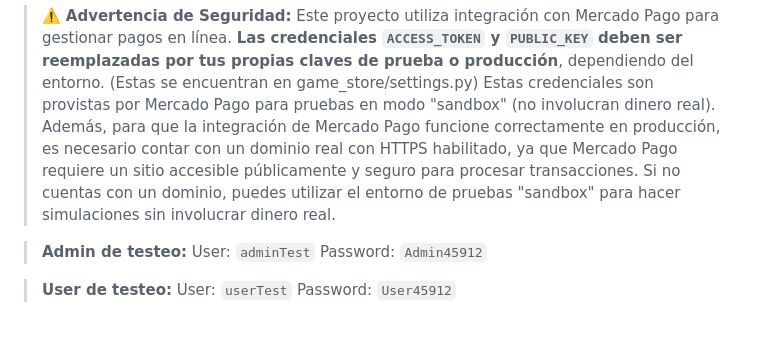
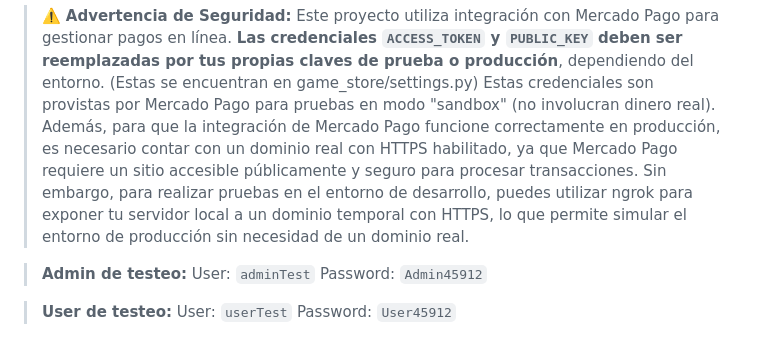
Before and after one commit to Maxiiii22/Game-Store-Django, a Markdown page: README.md, the part around the change. Rendered like a GitHub page.

```diff
--- a/README.md
+++ b/README.md
@@ -84,7 +84,7 @@
 > ⚠️ **Advertencia de Seguridad:**
 > Este proyecto utiliza integración con Mercado Pago para gestionar pagos en línea. **Las credenciales `ACCESS_TOKEN` y `PUBLIC_KEY` deben ser reemplazadas por tus propias claves de prueba o producción**, dependiendo del entorno. (Estas se encuentran en  game_store/settings.py)
 > Estas credenciales son provistas por Mercado Pago para pruebas en modo "sandbox" (no involucran dinero real).
-> Además, para que la integración de Mercado Pago funcione correctamente en producción, es necesario contar con un dominio real con HTTPS habilitado, ya que Mercado Pago requiere un sitio accesible públicamente y seguro para procesar transacciones. Si no cuentas con un dominio, puedes utilizar el entorno de pruebas "sandbox" para hacer simulaciones sin involucrar dinero real.
+> Además, para que la integración de Mercado Pago funcione correctamente en producción, es necesario contar con un dominio real con HTTPS habilitado, ya que Mercado Pago requiere un sitio accesible públicamente y seguro para procesar transacciones. Sin embargo, para realizar pruebas en el entorno de desarrollo, puedes utilizar ngrok para exponer tu servidor local a un dominio temporal con HTTPS, lo que permite simular el entorno de producción sin necesidad de un dominio real.
 
 > **Admin de testeo:**
 > User: `adminTest`
```
